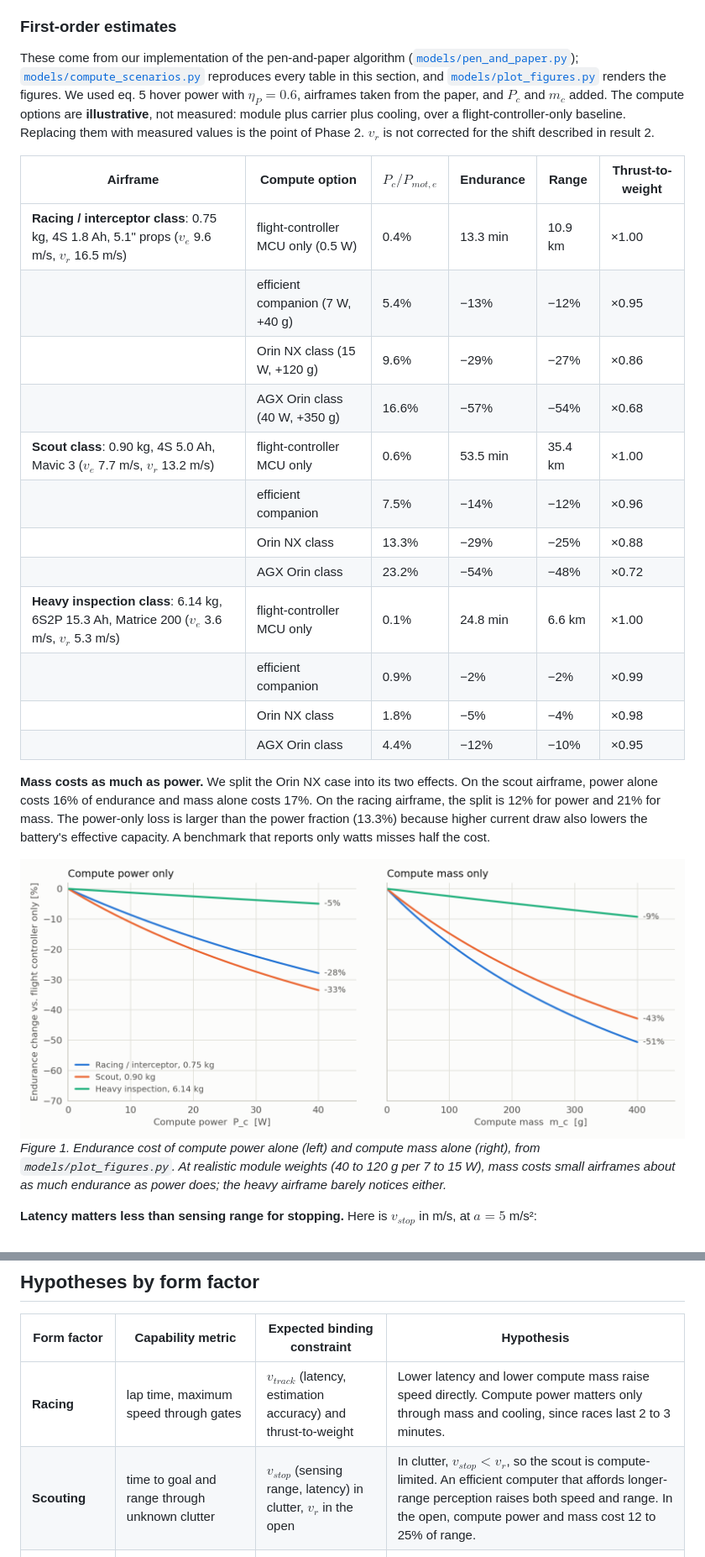
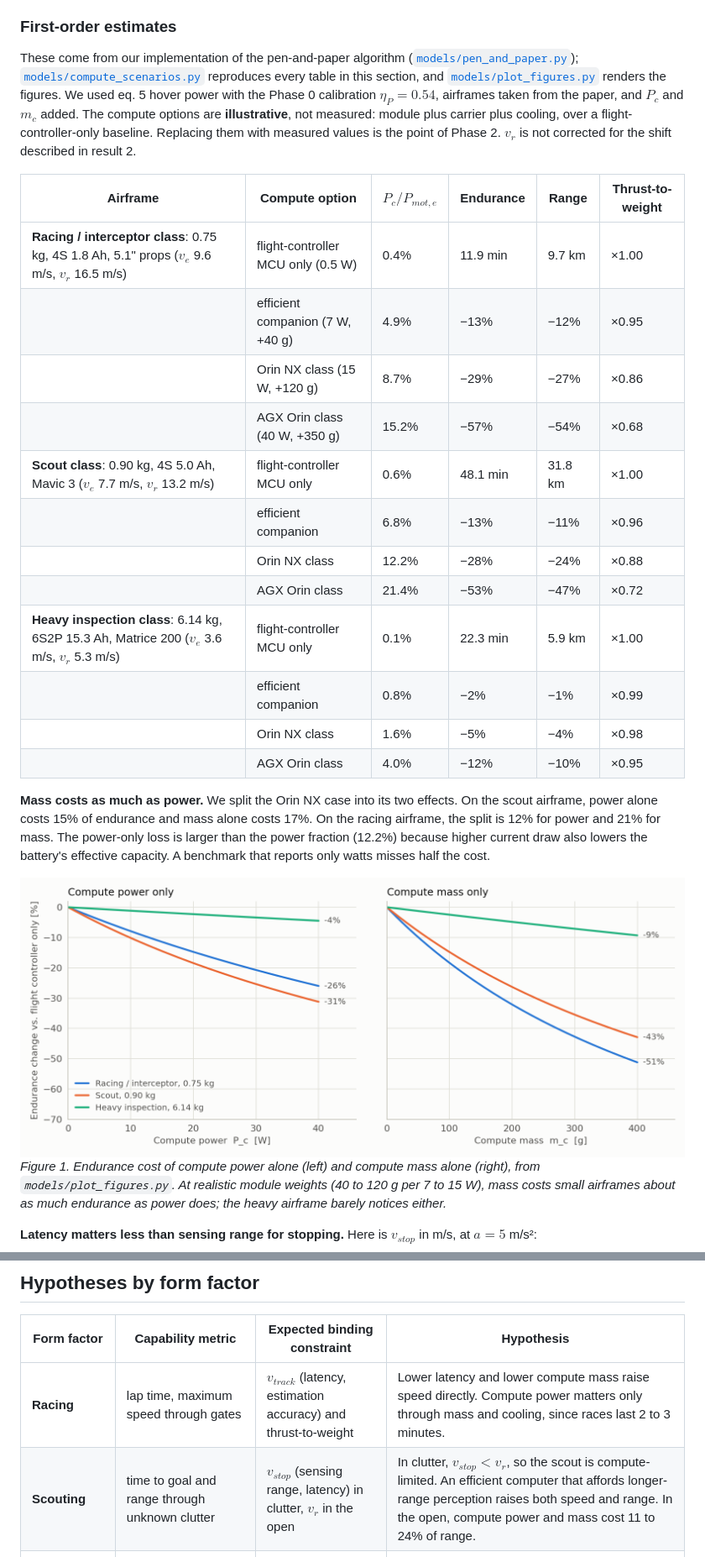
Before and after one commit to branes-ai/drone-capability, a Markdown page: docs/benchmarks/optimal-speed.md, 2 parts joined by grey strips. Shown at 84% size. Drawn GitHub-style; pictures changed too: docs/benchmarks/img/endurance-cost-light.png.

```diff
--- a/docs/benchmarks/optimal-speed.md
+++ b/docs/benchmarks/optimal-speed.md
@@ -90,24 +90,24 @@ where $v_{energy}$ is $v_r$ or $v_e$ depending on what the mission is trying to
 
 ### First-order estimates
 
-These come from our implementation of the pen-and-paper algorithm ([`models/pen_and_paper.py`](../../models/pen_and_paper.py)); [`models/compute_scenarios.py`](../../models/compute_scenarios.py) reproduces every table in this section, and [`models/plot_figures.py`](../../models/plot_figures.py) renders the figures. We used eq. 5 hover power with $\eta_P = 0.6$, airframes taken from the paper, and $P_c$ and $m_c$ added. The compute options are **illustrative**, not measured: module plus carrier plus cooling, over a flight-controller-only baseline. Replacing them with measured values is the point of Phase 2. $v_r$ is not corrected for the shift described in result 2.
+These come from our implementation of the pen-and-paper algorithm ([`models/pen_and_paper.py`](../../models/pen_and_paper.py)); [`models/compute_scenarios.py`](../../models/compute_scenarios.py) reproduces every table in this section, and [`models/plot_figures.py`](../../models/plot_figures.py) renders the figures. We used eq. 5 hover power with the Phase 0 calibration $\eta_P = 0.54$, airframes taken from the paper, and $P_c$ and $m_c$ added. The compute options are **illustrative**, not measured: module plus carrier plus cooling, over a flight-controller-only baseline. Replacing them with measured values is the point of Phase 2. $v_r$ is not corrected for the shift described in result 2.
 
 | Airframe | Compute option | $P_c / P_{mot,e}$ | Endurance | Range | Thrust-to-weight |
 |---|---|---|---|---|---|
-| **Racing / interceptor class**: 0.75 kg, 4S 1.8 Ah, 5.1" props ($v_e$ 9.6 m/s, $v_r$ 16.5 m/s) | flight-controller MCU only (0.5 W) | 0.4% | 13.3 min | 10.9 km | ×1.00 |
-| | efficient companion (7 W, +40 g) | 5.4% | −13% | −12% | ×0.95 |
-| | Orin NX class (15 W, +120 g) | 9.6% | −29% | −27% | ×0.86 |
-| | AGX Orin class (40 W, +350 g) | 16.6% | −57% | −54% | ×0.68 |
-| **Scout class**: 0.90 kg, 4S 5.0 Ah, Mavic 3 ($v_e$ 7.7 m/s, $v_r$ 13.2 m/s) | flight-controller MCU only | 0.6% | 53.5 min | 35.4 km | ×1.00 |
-| | efficient companion | 7.5% | −14% | −12% | ×0.96 |
-| | Orin NX class | 13.3% | −29% | −25% | ×0.88 |
-| | AGX Orin class | 23.2% | −54% | −48% | ×0.72 |
-| **Heavy inspection class**: 6.14 kg, 6S2P 15.3 Ah, Matrice 200 ($v_e$ 3.6 m/s, $v_r$ 5.3 m/s) | flight-controller MCU only | 0.1% | 24.8 min | 6.6 km | ×1.00 |
-| | efficient companion | 0.9% | −2% | −2% | ×0.99 |
-| | Orin NX class | 1.8% | −5% | −4% | ×0.98 |
-| | AGX Orin class | 4.4% | −12% | −10% | ×0.95 |
+| **Racing / interceptor class**: 0.75 kg, 4S 1.8 Ah, 5.1" props ($v_e$ 9.6 m/s, $v_r$ 16.5 m/s) | flight-controller MCU only (0.5 W) | 0.4% | 11.9 min | 9.7 km | ×1.00 |
+| | efficient companion (7 W, +40 g) | 4.9% | −13% | −12% | ×0.95 |
+| | Orin NX class (15 W, +120 g) | 8.7% | −29% | −27% | ×0.86 |
+| | AGX Orin class (40 W, +350 g) | 15.2% | −57% | −54% | ×0.68 |
+| **Scout class**: 0.90 kg, 4S 5.0 Ah, Mavic 3 ($v_e$ 7.7 m/s, $v_r$ 13.2 m/s) | flight-controller MCU only | 0.6% | 48.1 min | 31.8 km | ×1.00 |
+| | efficient companion | 6.8% | −13% | −11% | ×0.96 |
+| | Orin NX class | 12.2% | −28% | −24% | ×0.88 |
+| | AGX Orin class | 21.4% | −53% | −47% | ×0.72 |
+| **Heavy inspection class**: 6.14 kg, 6S2P 15.3 Ah, Matrice 200 ($v_e$ 3.6 m/s, $v_r$ 5.3 m/s) | flight-controller MCU only | 0.1% | 22.3 min | 5.9 km | ×1.00 |
+| | efficient companion | 0.8% | −2% | −1% | ×0.99 |
+| | Orin NX class | 1.6% | −5% | −4% | ×0.98 |
+| | AGX Orin class | 4.0% | −12% | −10% | ×0.95 |
 
-**Mass costs as much as power.** We split the Orin NX case into its two effects. On the scout airframe, power alone costs 16% of endurance and mass alone costs 17%. On the racing airframe, the split is 12% for power and 21% for mass. The power-only loss is larger than the power fraction (13.3%) because higher current draw also lowers the battery's effective capacity. A benchmark that reports only watts misses half the cost.
+**Mass costs as much as power.** We split the Orin NX case into its two effects. On the scout airframe, power alone costs 15% of endurance and mass alone costs 17%. On the racing airframe, the split is 12% for power and 21% for mass. The power-only loss is larger than the power fraction (12.2%) because higher current draw also lowers the battery's effective capacity. A benchmark that reports only watts misses half the cost.
 
 <picture>
   <source media="(prefers-color-scheme: dark)" srcset="img/endurance-cost-dark.png">
@@ -139,7 +139,7 @@ Below about 100 ms, latency costs a few percent of stopping-limited speed. Doubl
 | Form factor | Capability metric | Expected binding constraint | Hypothesis |
 |---|---|---|---|
 | **Racing** | lap time, maximum speed through gates | $v_{track}$ (latency, estimation accuracy) and thrust-to-weight | Lower latency and lower compute mass raise speed directly. Compute power matters only through mass and cooling, since races last 2 to 3 minutes. |
-| **Scouting** | time to goal and range through unknown clutter | $v_{stop}$ (sensing range, latency) in clutter, $v_r$ in the open | In clutter, $v_{stop} < v_r$, so the scout is compute-limited. An efficient computer that affords longer-range perception raises both speed and range. In the open, compute power and mass cost 12 to 25% of range. |
+| **Scouting** | time to goal and range through unknown clutter | $v_{stop}$ (sensing range, latency) in clutter, $v_r$ in the open | In clutter, $v_{stop} < v_r$, so the scout is compute-limited. An efficient computer that affords longer-range perception raises both speed and range. In the open, compute power and mass cost 11 to 24% of range. |
 | **Inspection** | time on station, standoff accuracy, area covered per sortie | endurance near $v_e$ and hover; $v_{track}$ for close standoff | Compute efficiency matters a lot on small inspection drones (Skydio class) and little on heavy ones (Matrice class: −5% for an Orin NX). Latency sets how close and how fast the drone can work near structures. |
 | **Interception** | closing speed, miss distance, engagement envelope | guidance-loop latency, thrust-to-weight, top speed | Dash speeds are well beyond the paper's validated envelope. Capability is set by $\tau$ in the tracking loop and by thrust-to-weight. Energy only has to last the engagement window. |
 
```
Also changed, not shown: other parts of docs/benchmarks/optimal-speed.md (+34 -7 lines), CLAUDE.md (+3 -1 lines), docs/benchmarks/img/endurance-cost-dark.png, 3 other files.
